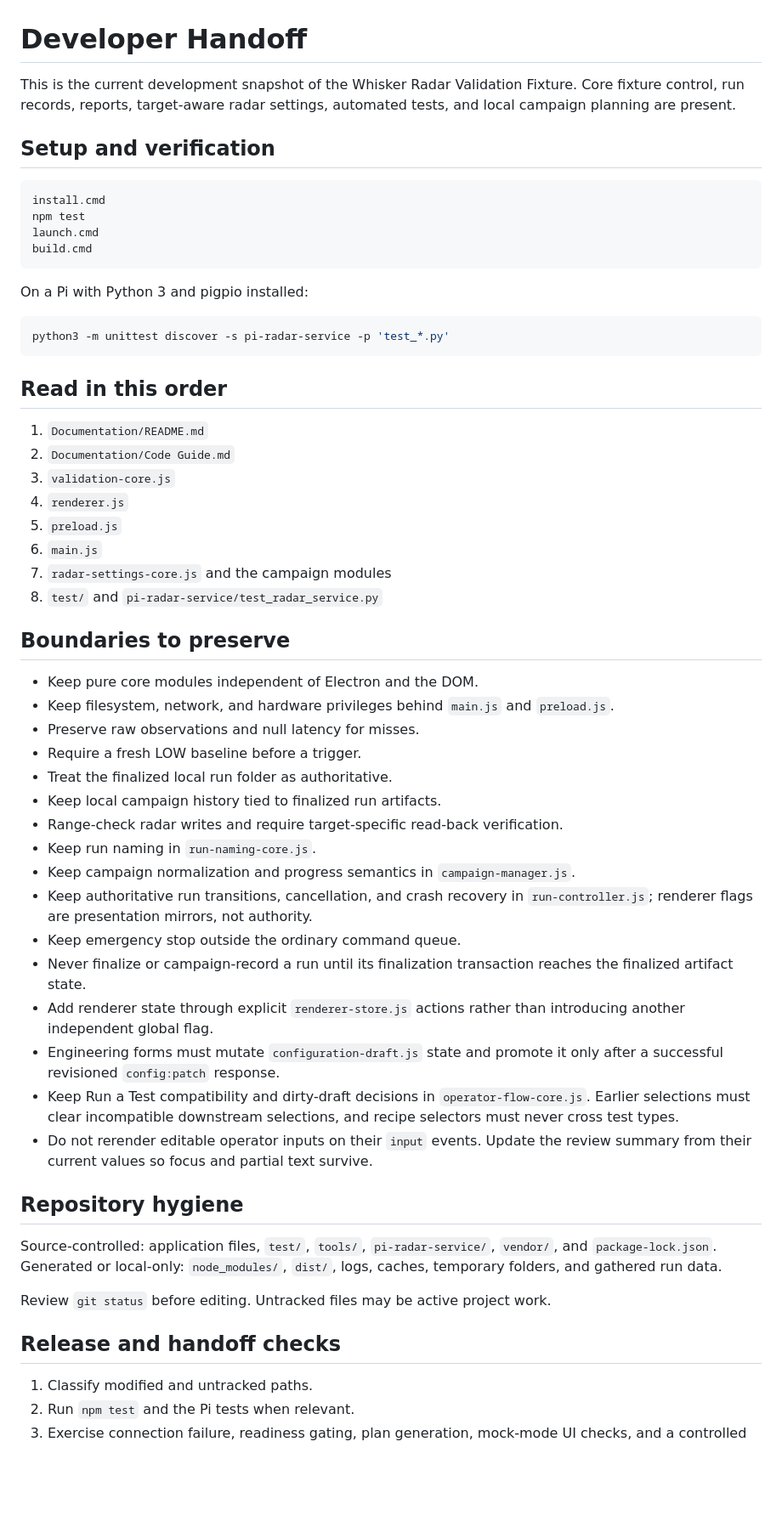
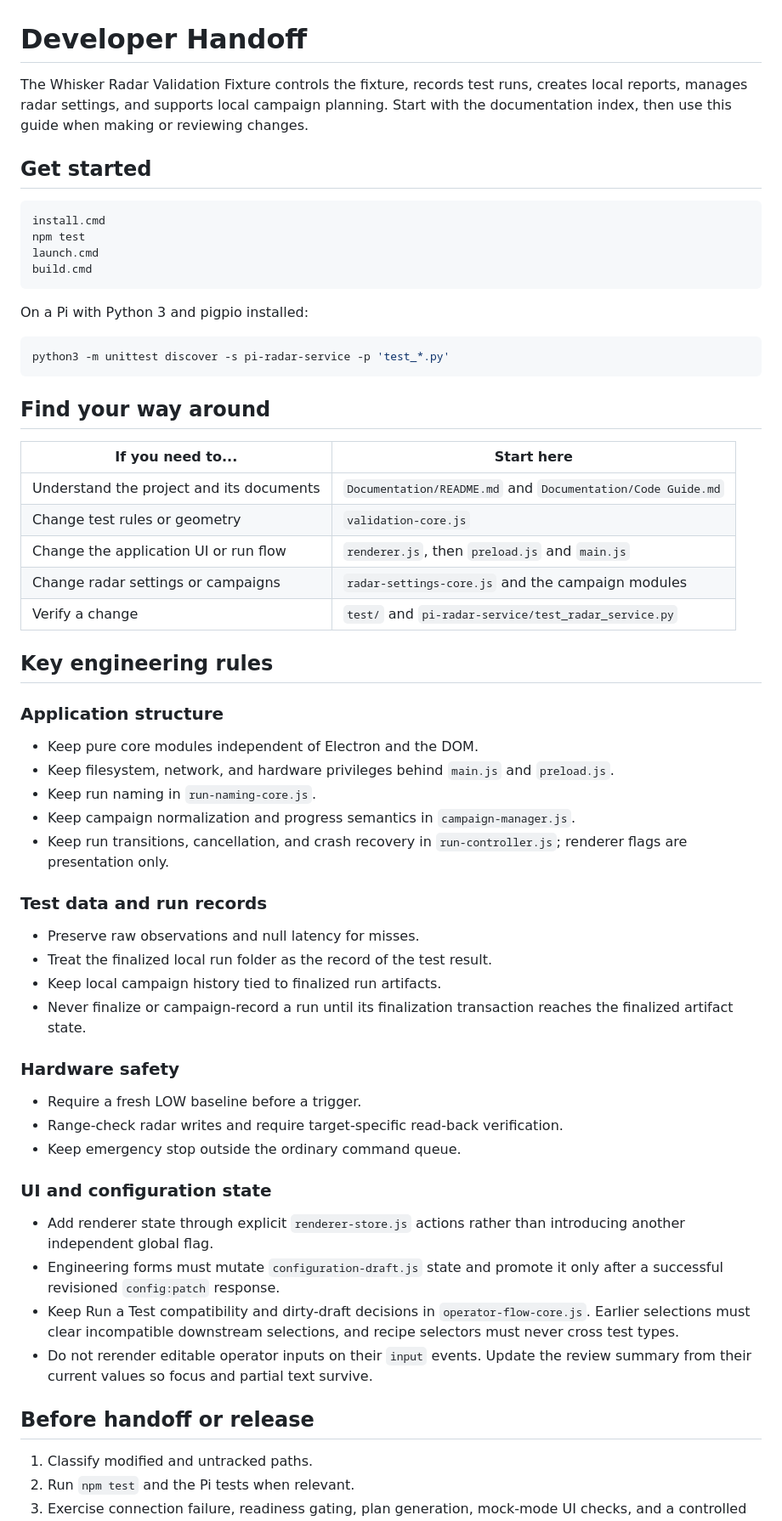
Before and after one commit to caden428/Whisker-Radar-Validation-Fixture, a Markdown page: Documentation/Developer Handoff.md, the part around one of its changes. Shown at 85% size. Drawn GitHub-style; blank space fills up the shorter version.

Commit message:
Reorganize developer handoff

````diff
--- a/Documentation/Developer Handoff.md
+++ b/Documentation/Developer Handoff.md
@@ -1,10 +1,11 @@
 # Developer Handoff
 
-This is the current development snapshot of the Whisker Radar Validation
-Fixture. Core fixture control, run records, reports, target-aware radar
-settings, automated tests, and local campaign planning are present.
+The Whisker Radar Validation Fixture controls the fixture, records test runs,
+creates local reports, manages radar settings, and supports local campaign
+planning. Start with the documentation index, then use this guide when making
+or reviewing changes.
 
-## Setup and verification
+## Get started
 
 ```bat
 install.cmd
@@ -19,34 +20,44 @@ On a Pi with Python 3 and pigpio installed:
 python3 -m unittest discover -s pi-radar-service -p 'test_*.py'
 ```
 
-## Read in this order
+## Find your way around
 
-1. `Documentation/README.md`
-2. `Documentation/Code Guide.md`
-3. `validation-core.js`
-4. `renderer.js`
-5. `preload.js`
-6. `main.js`
-7. `radar-settings-core.js` and the campaign modules
-8. `test/` and `pi-radar-service/test_radar_service.py`
+| If you need to... | Start here |
+|---|---|
+| Understand the project and its documents | `Documentation/README.md` and `Documentation/Code Guide.md` |
+| Change test rules or geometry | `validation-core.js` |
+| Change the application UI or run flow | `renderer.js`, then `preload.js` and `main.js` |
+| Change radar settings or campaigns | `radar-settings-core.js` and the campaign modules |
+| Verify a change | `test/` and `pi-radar-service/test_radar_service.py` |
 
-## Boundaries to preserve
+## Key engineering rules
+
+### Application structure
 
 - Keep pure core modules independent of Electron and the DOM.
 - Keep filesystem, network, and hardware privileges behind `main.js` and
   `preload.js`.
-- Preserve raw observations and null latency for misses.
-- Require a fresh LOW baseline before a trigger.
-- Treat the finalized local run folder as authoritative.
-- Keep local campaign history tied to finalized run artifacts.
-- Range-check radar writes and require target-specific read-back verification.
 - Keep run naming in `run-naming-core.js`.
 - Keep campaign normalization and progress semantics in `campaign-manager.js`.
-- Keep authoritative run transitions, cancellation, and crash recovery in
-  `run-controller.js`; renderer flags are presentation mirrors, not authority.
-- Keep emergency stop outside the ordinary command queue.
+- Keep run transitions, cancellation, and crash recovery in `run-controller.js`;
+  renderer flags are presentation only.
+
+### Test data and run records
+
+- Preserve raw observations and null latency for misses.
+- Treat the finalized local run folder as the record of the test result.
+- Keep local campaign history tied to finalized run artifacts.
 - Never finalize or campaign-record a run until its finalization transaction
   reaches the finalized artifact state.
+
+### Hardware safety
+
+- Require a fresh LOW baseline before a trigger.
+- Range-check radar writes and require target-specific read-back verification.
+- Keep emergency stop outside the ordinary command queue.
+
+### UI and configuration state
+
 - Add renderer state through explicit `renderer-store.js` actions rather than
   introducing another independent global flag.
 - Engineering forms must mutate `configuration-draft.js` state and promote it
@@ -57,15 +68,7 @@ python3 -m unittest discover -s pi-radar-service -p 'test_*.py'
 - Do not rerender editable operator inputs on their `input` events. Update the
   review summary from their current values so focus and partial text survive.
 
-## Repository hygiene
-
-Source-controlled: application files, `test/`, `tools/`, `pi-radar-service/`,
-`vendor/`, and `package-lock.json`. Generated or local-only: `node_modules/`,
-`dist/`, logs, caches, temporary folders, and gathered run data.
-
-Review `git status` before editing. Untracked files may be active project work.
-
-## Release and handoff checks
+## Before handoff or release
 
 1. Classify modified and untracked paths.
 2. Run `npm test` and the Pi tests when relevant.
````
Also changed, not shown: other parts of Documentation/Developer Handoff.md (+11 -9 lines).
